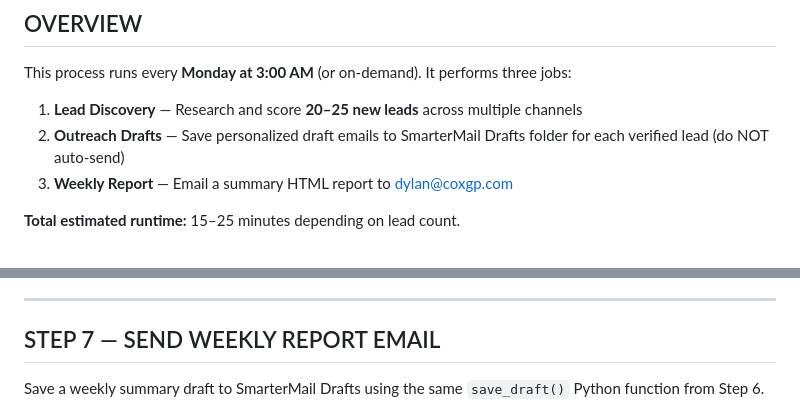
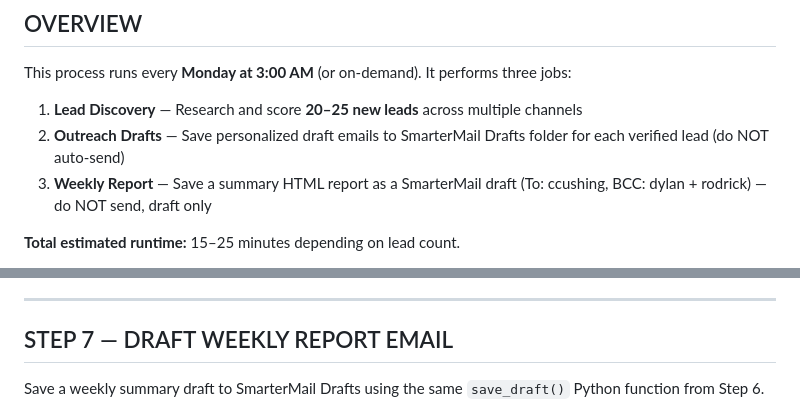
Before and after one commit to dylanfostercoxgp/Cushing-Malloy-Leads, a Markdown page: 03_Documentation/WEEKLY-PROCESS.md, 2 parts joined by grey strips. Drawn GitHub-style.

Commit message:
Step 7 heading: SEND → DRAFT (report saves as draft, not sent)

```diff
--- a/03_Documentation/WEEKLY-PROCESS.md
+++ b/03_Documentation/WEEKLY-PROCESS.md
@@ -17,7 +17,7 @@ This process runs every **Monday at 3:00 AM** (or on-demand). It performs three
 
 1. **Lead Discovery** — Research and score **20–25 new leads** across multiple channels
 2. **Outreach Drafts** — Save personalized draft emails to SmarterMail Drafts folder for each verified lead (do NOT auto-send)
-3. **Weekly Report** — Email a summary HTML report to dylan@coxgp.com
+3. **Weekly Report** — Save a summary HTML report as a SmarterMail draft (To: ccushing, BCC: dylan + rodrick) — do NOT send, draft only
 
 **Total estimated runtime:** 15–25 minutes depending on lead count.
 
@@ -411,7 +411,7 @@ Warm regards,
 
 ---
 
-## STEP 7 — SEND WEEKLY REPORT EMAIL
+## STEP 7 — DRAFT WEEKLY REPORT EMAIL
 
 Save a weekly summary draft to SmarterMail Drafts using the same `save_draft()` Python function from Step 6.
 
```
Also changed, not shown: WEEKLY-PROCESS.md (+2 -2 lines).
